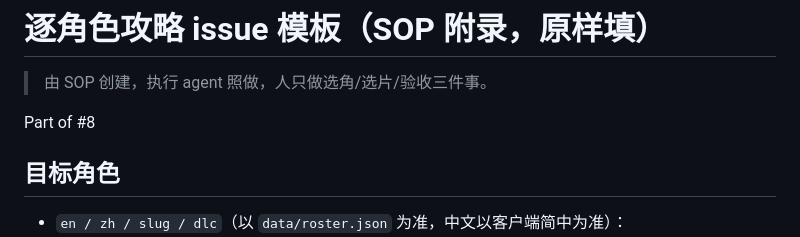
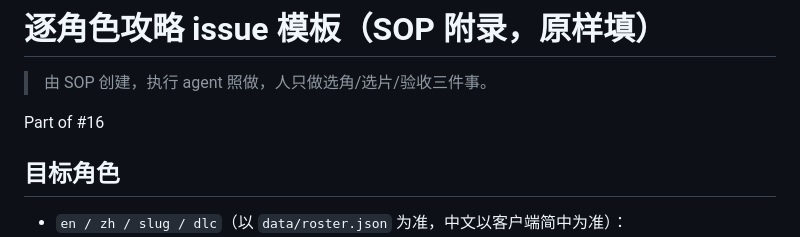
Before and after one commit to TianYuJiang89/BrotatoStratGuide, a Markdown page: docs/sop/character-issue-template.md, the part around the change. GitHub-like rendering.

Commit message:
feat(skill): brotato-guide只建单- 新issue写任务要求即停 执行交implement 模板Part of指回#16

```diff
--- a/docs/sop/character-issue-template.md
+++ b/docs/sop/character-issue-template.md
@@ -2,7 +2,7 @@
 
 > 由 SOP 创建，执行 agent 照做，人只做选角/选片/验收三件事。
 
-Part of #8
+Part of #16
 
 ## 目标角色
 
```
Also changed, not shown: 1 other file.
